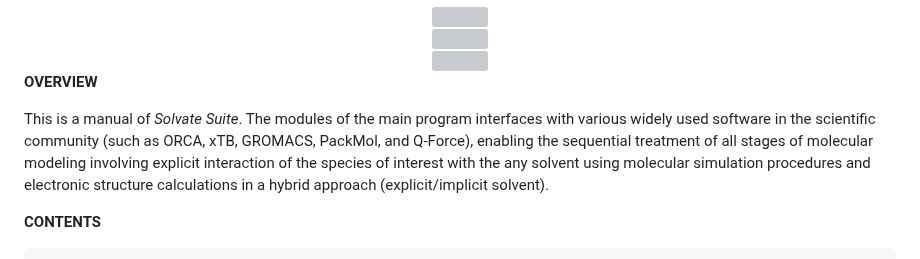
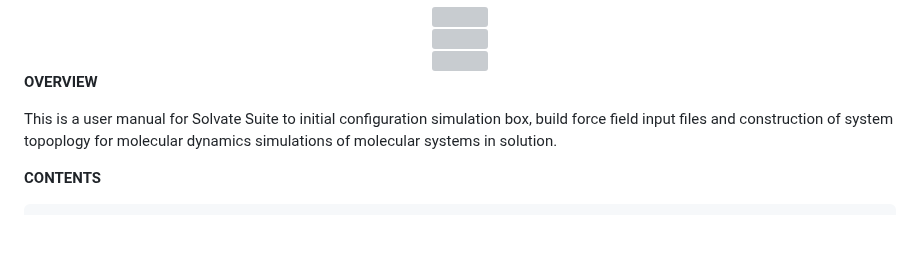
Before and after one commit to otaviolsantana/solvate, a Markdown page: manual/README.md, the part around the change. Rendered like a GitHub page; blank space fills up the shorter version; grey boxes are pictures that could not be loaded.

```diff
--- a/manual/README.md
+++ b/manual/README.md
@@ -14,7 +14,7 @@
 
 **OVERVIEW**
 
-This is a manual of _Solvate Suite_. The modules of the main program interfaces with various widely used software in the scientific community (such as ORCA, xTB, GROMACS, PackMol, and Q-Force), enabling the sequential treatment of all stages of molecular modeling involving explicit interaction of the species of interest with the any solvent using molecular simulation procedures and electronic structure calculations in a hybrid approach (explicit/implicit solvent).
+This is a user manual for Solvate Suite to initial configuration simulation box, build force field input files and construction of system topoplogy for molecular dynamics simulations of molecular systems in solution.
 
 **CONTENTS**
 
```
